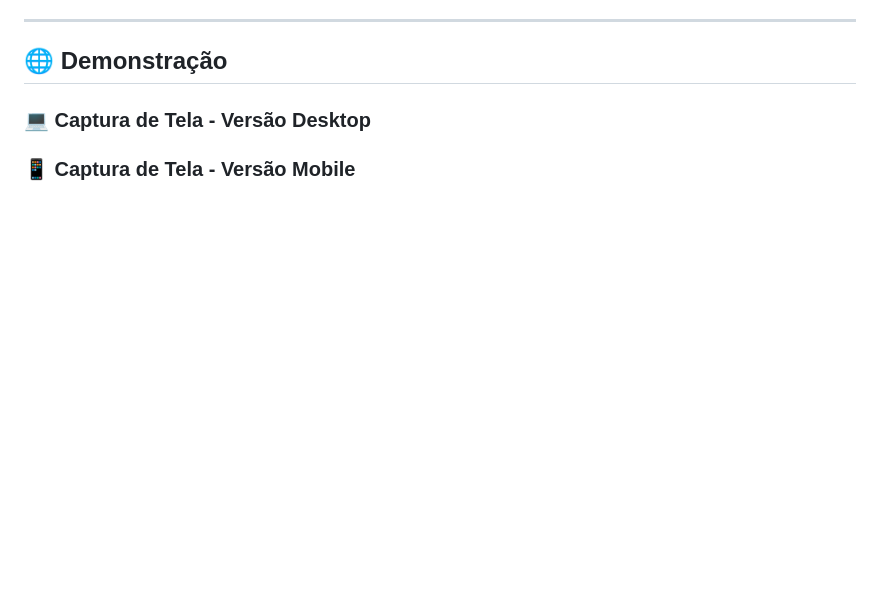
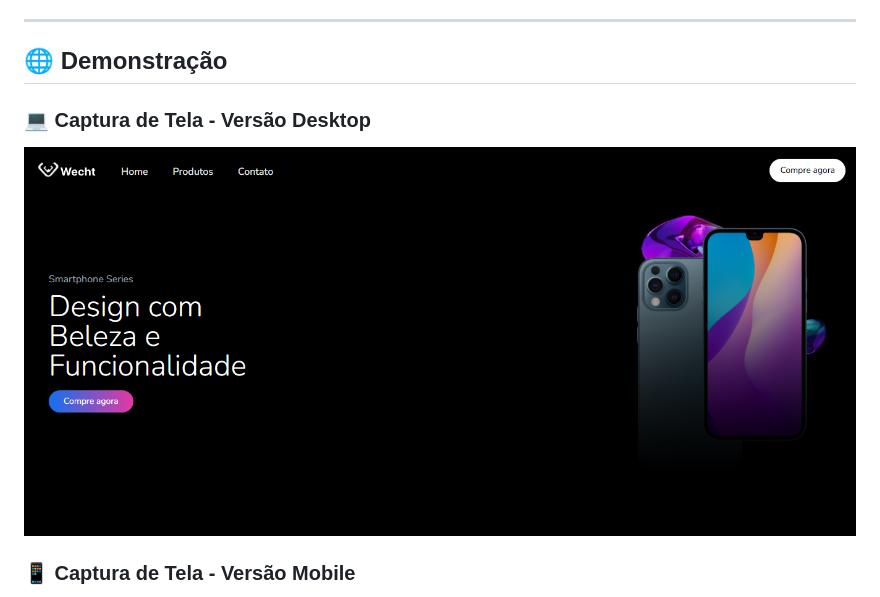
Before and after one commit to Adrwaan/Wecht, a Markdown page: README.md, the part around the change printed below. Drawn GitHub-style; pictures changed too: images/image1.png (added); blank space fills up the shorter version.

Commit message:
Update Styles and Upload image docs

```diff
--- a/README.md
+++ b/README.md
@@ -20,4 +20,6 @@ A página apresenta:
 
 ### 💻 Captura de Tela - Versão Desktop
 
+![Desktop screenshot](./images/image1.png)
+
 ### 📱 Captura de Tela - Versão Mobile
```
Also changed, not shown: other parts of README.md (+3 -0 lines), images/image2.jpg (added), images/image3.jpg (added), 1 other file.
